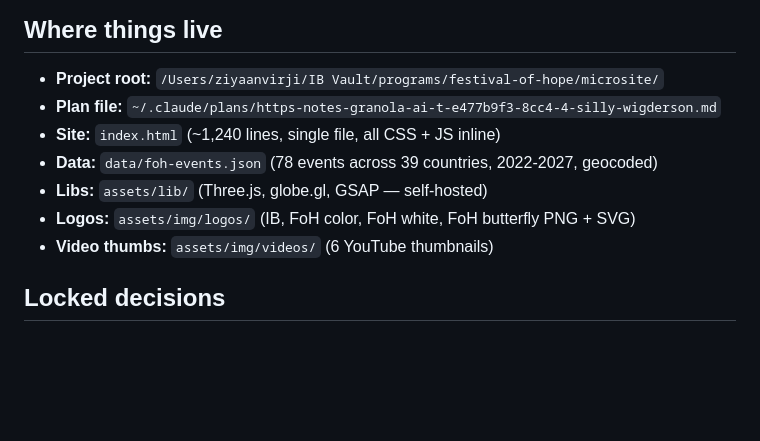
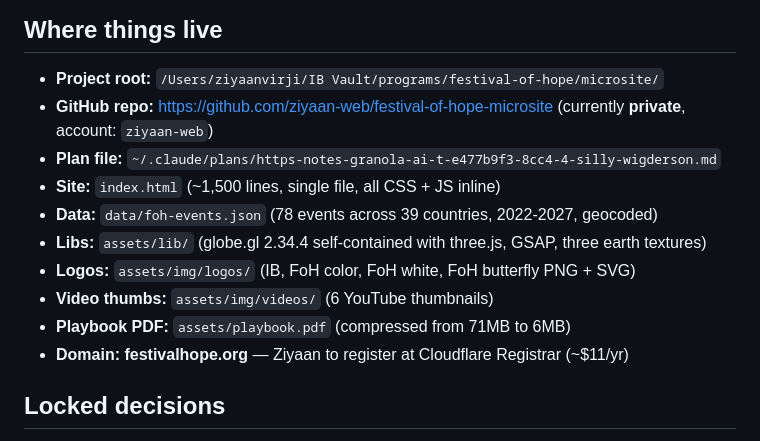
Before and after one commit to ziyaan-web/festival-of-hope-microsite, a Markdown page: HANDOFF.md, the part around the change. Drawn GitHub-style; blank space fills up the shorter version.

Commit message:
Update HANDOFF with GitHub repo URL + domain choice
Co-Authored-By: Claude Opus 4.7 <noreply@anthropic.com>

```diff
--- a/HANDOFF.md
+++ b/HANDOFF.md
@@ -17,12 +17,15 @@ A single-page public microsite for the Festival of Hope, built as the "global im
 ## Where things live
 
 - **Project root:** `/Users/ziyaanvirji/IB Vault/programs/festival-of-hope/microsite/`
+- **GitHub repo:** https://github.com/ziyaan-web/festival-of-hope-microsite (currently **private**, account: `ziyaan-web`)
 - **Plan file:** `~/.claude/plans/https-notes-granola-ai-t-e477b9f3-8cc4-4-silly-wigderson.md`
-- **Site:** `index.html` (~1,240 lines, single file, all CSS + JS inline)
+- **Site:** `index.html` (~1,500 lines, single file, all CSS + JS inline)
 - **Data:** `data/foh-events.json` (78 events across 39 countries, 2022-2027, geocoded)
-- **Libs:** `assets/lib/` (Three.js, globe.gl, GSAP — self-hosted)
+- **Libs:** `assets/lib/` (globe.gl 2.34.4 self-contained with three.js, GSAP, three earth textures)
 - **Logos:** `assets/img/logos/` (IB, FoH color, FoH white, FoH butterfly PNG + SVG)
 - **Video thumbs:** `assets/img/videos/` (6 YouTube thumbnails)
+- **Playbook PDF:** `assets/playbook.pdf` (compressed from 71MB to 6MB)
+- **Domain:** **festivalhope.org** — Ziyaan to register at Cloudflare Registrar (~$11/yr)
 
 ## Locked decisions
 
```
